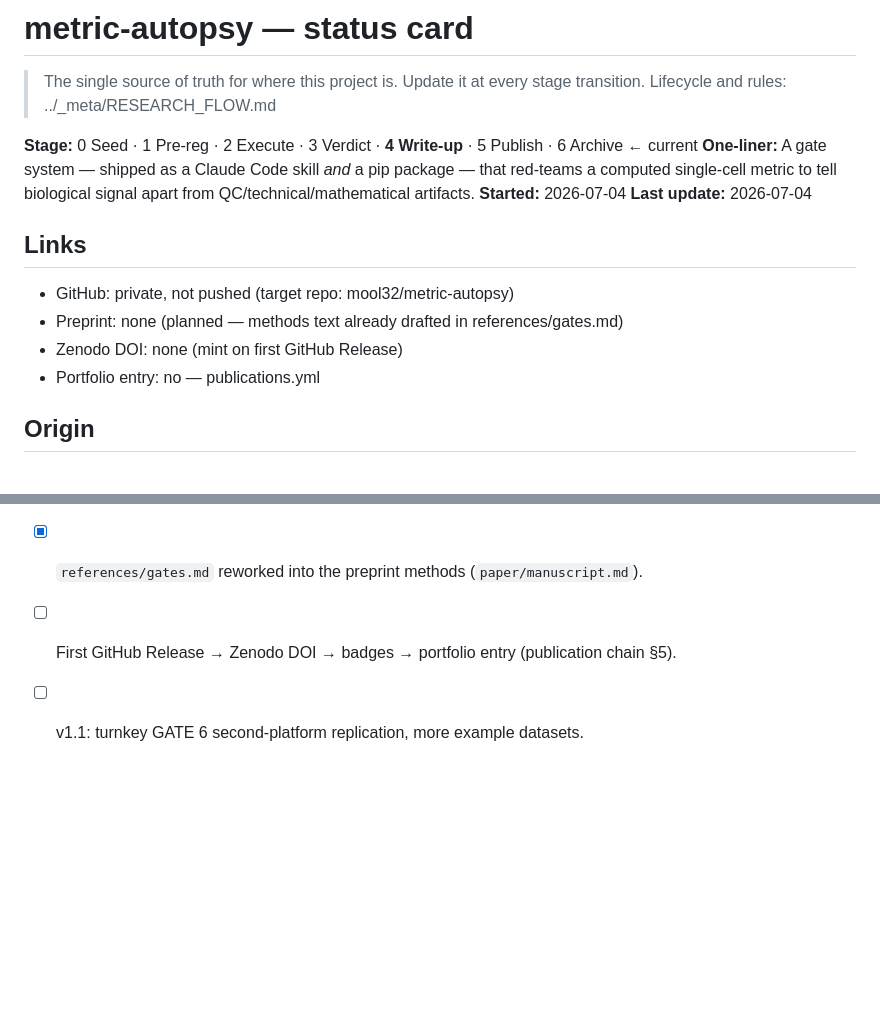
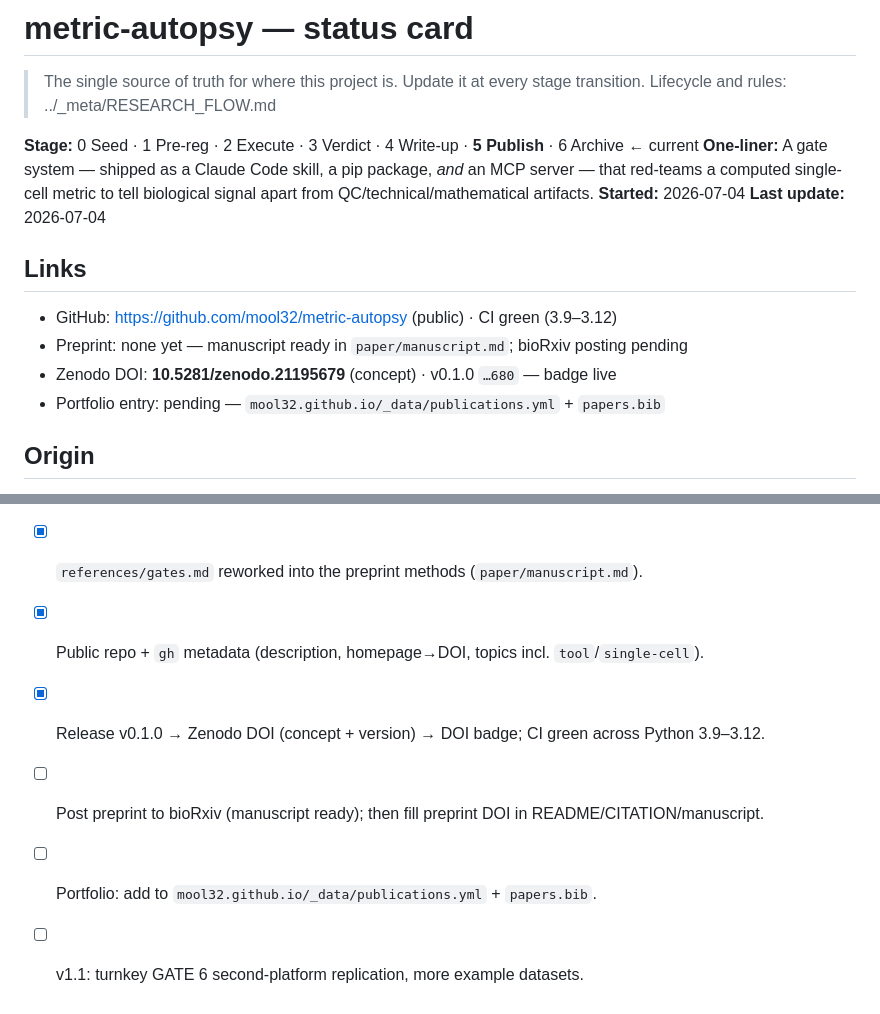
Before and after one commit to mool32/metric-autopsy, a Markdown page: PROJECT.md, 2 parts joined by grey strips. Drawn GitHub-style; blank space fills up the shorter version.

Commit message:
Update status card: stage 5 (published), DOI + CI + MCP
Co-Authored-By: Claude Opus 4.8 <noreply@anthropic.com>

```diff
--- a/PROJECT.md
+++ b/PROJECT.md
@@ -3,15 +3,15 @@
 > The single source of truth for where this project is. Update it at every stage transition.
 > Lifecycle and rules: ../_meta/RESEARCH_FLOW.md
 
-**Stage:** 0 Seed · 1 Pre-reg · 2 Execute · 3 Verdict · **4 Write-up** · 5 Publish · 6 Archive  ← current
-**One-liner:** A gate system — shipped as a Claude Code skill *and* a pip package — that red-teams a computed single-cell metric to tell biological signal apart from QC/technical/mathematical artifacts.
+**Stage:** 0 Seed · 1 Pre-reg · 2 Execute · 3 Verdict · 4 Write-up · **5 Publish** · 6 Archive  ← current
+**One-liner:** A gate system — shipped as a Claude Code skill, a pip package, *and* an MCP server — that red-teams a computed single-cell metric to tell biological signal apart from QC/technical/mathematical artifacts.
 **Started:** 2026-07-04   **Last update:** 2026-07-04
 
 ## Links
-- GitHub: private, not pushed (target repo: mool32/metric-autopsy)
-- Preprint: none (planned — methods text already drafted in references/gates.md)
-- Zenodo DOI: none (mint on first GitHub Release)
-- Portfolio entry: no — publications.yml
+- GitHub: https://github.com/mool32/metric-autopsy (public) · CI green (3.9–3.12)
+- Preprint: none yet — manuscript ready in `paper/manuscript.md`; bioRxiv posting pending
+- Zenodo DOI: **10.5281/zenodo.21195679** (concept) · v0.1.0 `…680` — badge live
+- Portfolio entry: pending — `mool32.github.io/_data/publications.yml` + `papers.bib`
 
 ## Origin
 Direct descendant of `perceptual_modules/paper1/oscilatory/docs/metric_validation_checklist.md`
@@ -51,5 +51,8 @@ turns that checklist into runnable behavior.
 - [x] Worked-example notebook `examples/mi_coupling_tms/notebook.ipynb` — executed on synthetic
   `demo_data`, with committed outputs and figures. (Optional: re-run on real TMS after data pull.)
 - [x] `references/gates.md` reworked into the preprint methods (`paper/manuscript.md`).
-- [ ] First GitHub Release → Zenodo DOI → badges → portfolio entry (publication chain §5).
+- [x] Public repo + `gh` metadata (description, homepage→DOI, topics incl. `tool`/`single-cell`).
+- [x] Release v0.1.0 → Zenodo DOI (concept + version) → DOI badge; CI green across Python 3.9–3.12.
+- [ ] Post preprint to bioRxiv (manuscript ready); then fill preprint DOI in README/CITATION/manuscript.
+- [ ] Portfolio: add to `mool32.github.io/_data/publications.yml` + `papers.bib`.
 - [ ] v1.1: turnkey GATE 6 second-platform replication, more example datasets.
```
